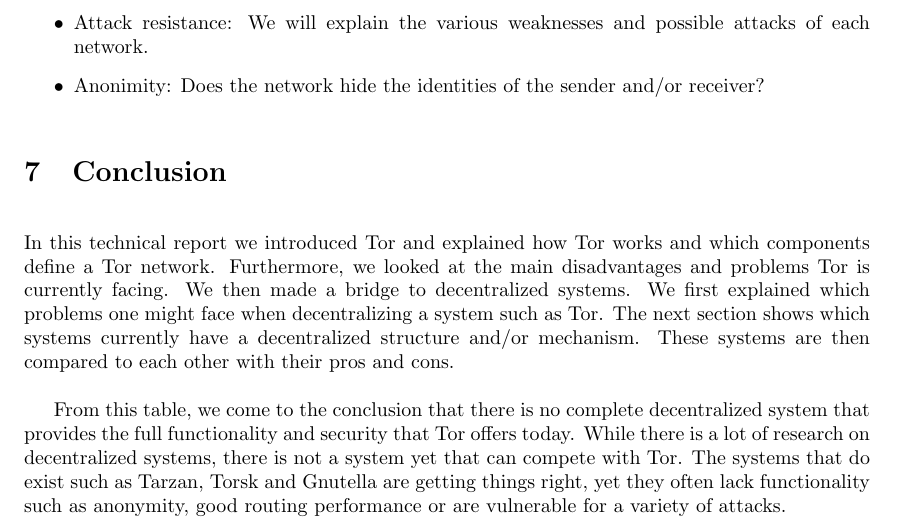
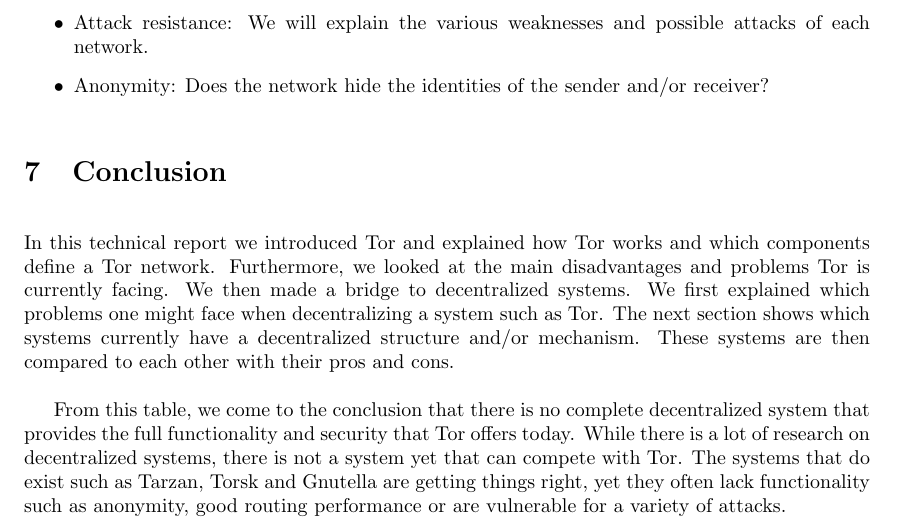
Before and after one commit to rjagerman/ANON, a LaTeX paper (paper.tex): part of page 14 of 15, cut so that both start at the same text. Compiled offline with pdfLaTeX.

Commit message:
Anonymity

```diff
--- a/paper.tex
+++ b/paper.tex
@@ -320,7 +320,7 @@
 		\item{Public implementation:} For each network we will explain whether a public implementation is available.
 		\item{Used in practice:} Is the network used in practice?
 		\item{Attack resistance:} We will explain the various weaknesses and possible attacks of each network.
-		\item{Anonimity:} Does the network hide the identities of the sender and/or receiver?
+		\item{Anonymity:} Does the network hide the identities of the sender and/or receiver?
 	\end{itemize}
 
 \section{Conclusion}
```
